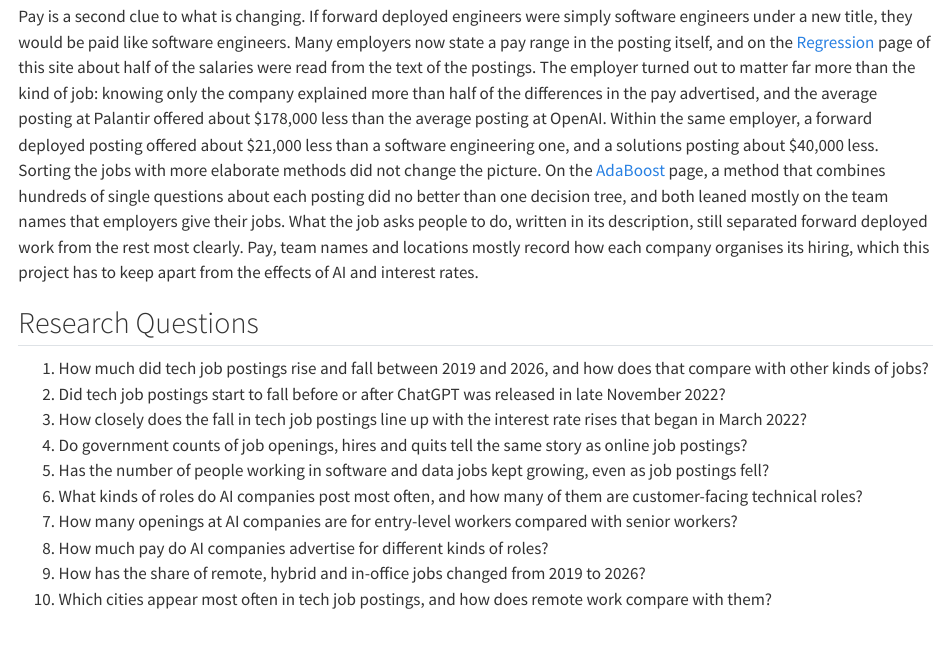
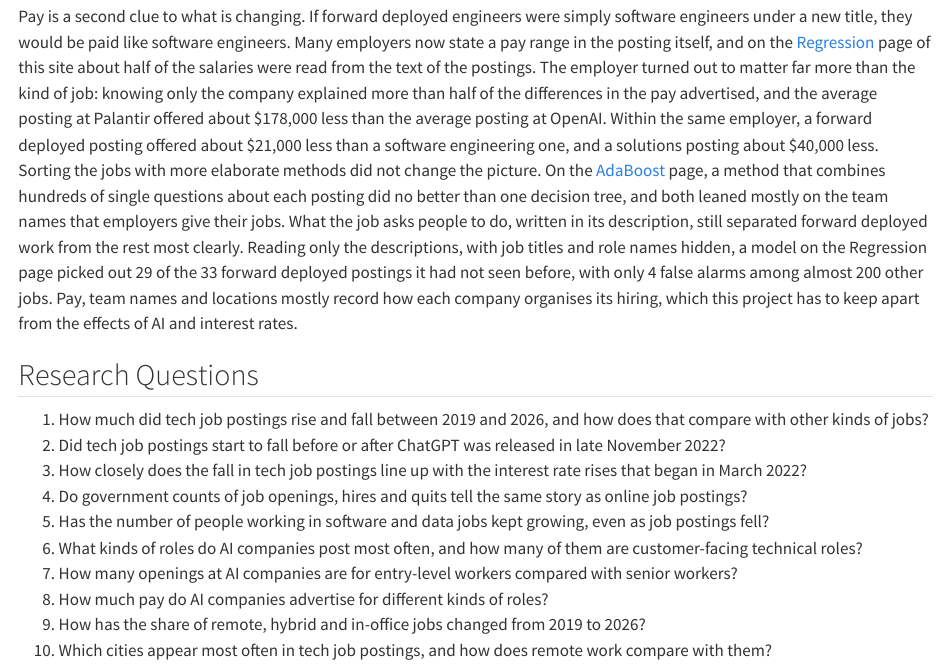
Before and after one commit to RahulHipparkar/ai-job-market-impact, a Quarto document (site/introduction.qmd): the page in a window 1100 px wide, from 1870 px down. Rendered offline with R 4.5, knitr and Pandoc in place of Quarto, with nearby package versions.

Commit message:
Module 4: extend the Introduction paragraph

```diff
--- a/site/introduction.qmd
+++ b/site/introduction.qmd
@@ -18,7 +18,7 @@
 
 Answering that question depends on counting job postings, and a job posting is harder to count than it looks. A posting is written partly to describe a job and partly to advertise the company. On the [Clustering](clustering.qmd) page of this site, roughly half of a typical description turned out to be text that the company repeats in its postings, such as its mission statement, its benefits and its legal notices. With that text left in, postings grouped by employer rather than by kind of job, and 12 of the 14 groups each held postings from a single company. Even the facts around the text point back to the employer. Where a job is, what it pays, whether it is remote and how long its description runs were enough to name the company for about 7 in 10 postings on the [Decision Trees](dectrees.qmd) page. The job title is not a reliable guide either, because employers use the same title for very different work. On the [Naive Bayes](naivebayes.qmd) page, postings with "forward deployed" in the title included security engineers, program managers and partner managers. A count of postings by keyword or by title can therefore mix up different jobs and end up measuring employers instead of work. For that reason, this project removes the text companies repeat, hides job titles when testing what a description says, and checks each result with more than one method before drawing conclusions from it.
 
-Pay is a second clue to what is changing. If forward deployed engineers were simply software engineers under a new title, they would be paid like software engineers. Many employers now state a pay range in the posting itself, and on the [Regression](regression.qmd) page of this site about half of the salaries were read from the text of the postings. The employer turned out to matter far more than the kind of job: knowing only the company explained more than half of the differences in the pay advertised, and the average posting at Palantir offered about $178,000 less than the average posting at OpenAI. Within the same employer, a forward deployed posting offered about $21,000 less than a software engineering one, and a solutions posting about $40,000 less. Sorting the jobs with more elaborate methods did not change the picture. On the [AdaBoost](adaboost.qmd) page, a method that combines hundreds of single questions about each posting did no better than one decision tree, and both leaned mostly on the team names that employers give their jobs. What the job asks people to do, written in its description, still separated forward deployed work from the rest most clearly. Pay, team names and locations mostly record how each company organises its hiring, which this project has to keep apart from the effects of AI and interest rates.
+Pay is a second clue to what is changing. If forward deployed engineers were simply software engineers under a new title, they would be paid like software engineers. Many employers now state a pay range in the posting itself, and on the [Regression](regression.qmd) page of this site about half of the salaries were read from the text of the postings. The employer turned out to matter far more than the kind of job: knowing only the company explained more than half of the differences in the pay advertised, and the average posting at Palantir offered about $178,000 less than the average posting at OpenAI. Within the same employer, a forward deployed posting offered about $21,000 less than a software engineering one, and a solutions posting about $40,000 less. Sorting the jobs with more elaborate methods did not change the picture. On the [AdaBoost](adaboost.qmd) page, a method that combines hundreds of single questions about each posting did no better than one decision tree, and both leaned mostly on the team names that employers give their jobs. What the job asks people to do, written in its description, still separated forward deployed work from the rest most clearly. Reading only the descriptions, with job titles and role names hidden, a model on the Regression page picked out 29 of the 33 forward deployed postings it had not seen before, with only 4 false alarms among almost 200 other jobs. Pay, team names and locations mostly record how each company organises its hiring, which this project has to keep apart from the effects of AI and interest rates.
 
 ## Research Questions
 
```
Also changed, not shown: docs/search.json, 1 other file.
